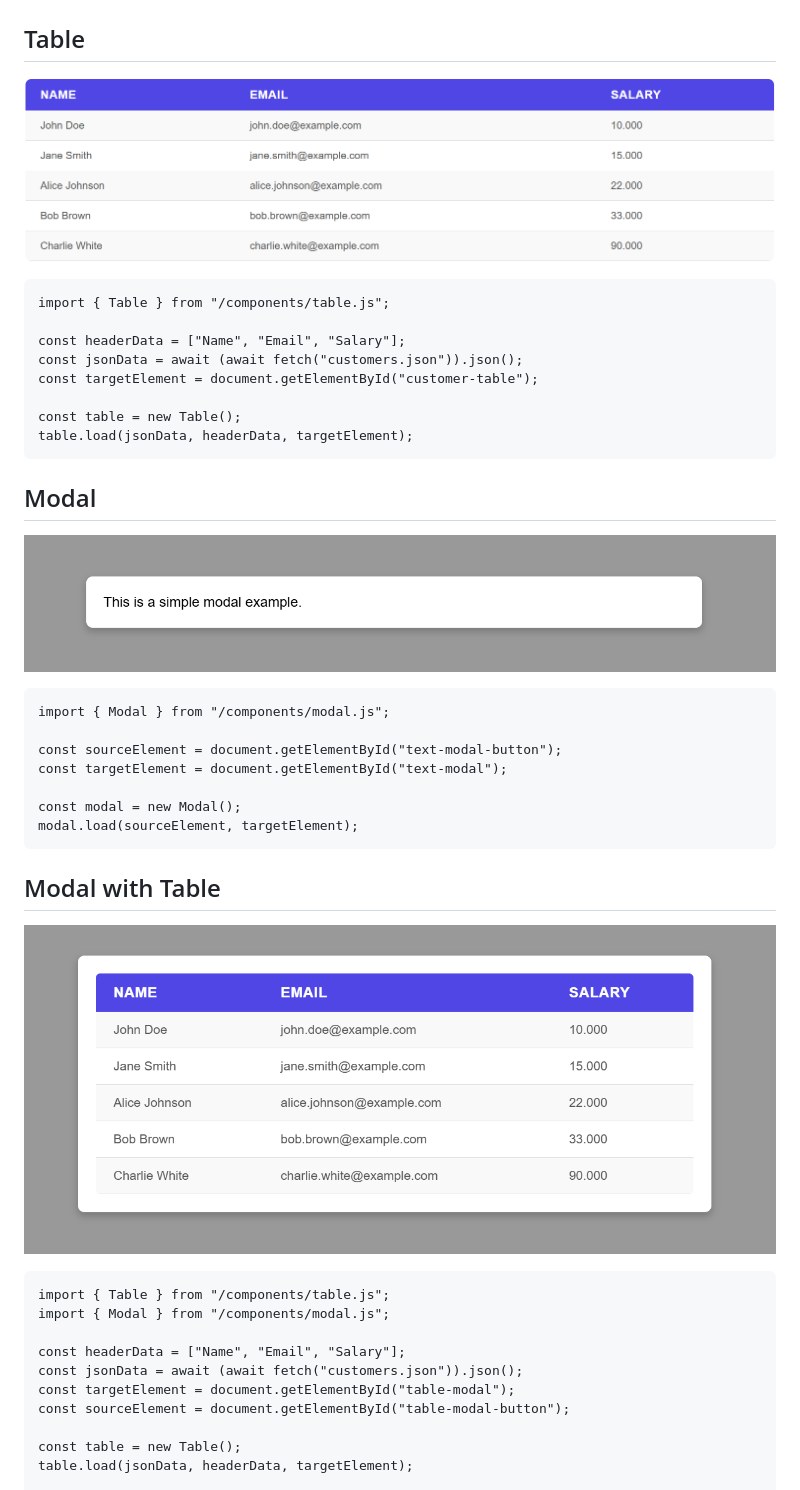
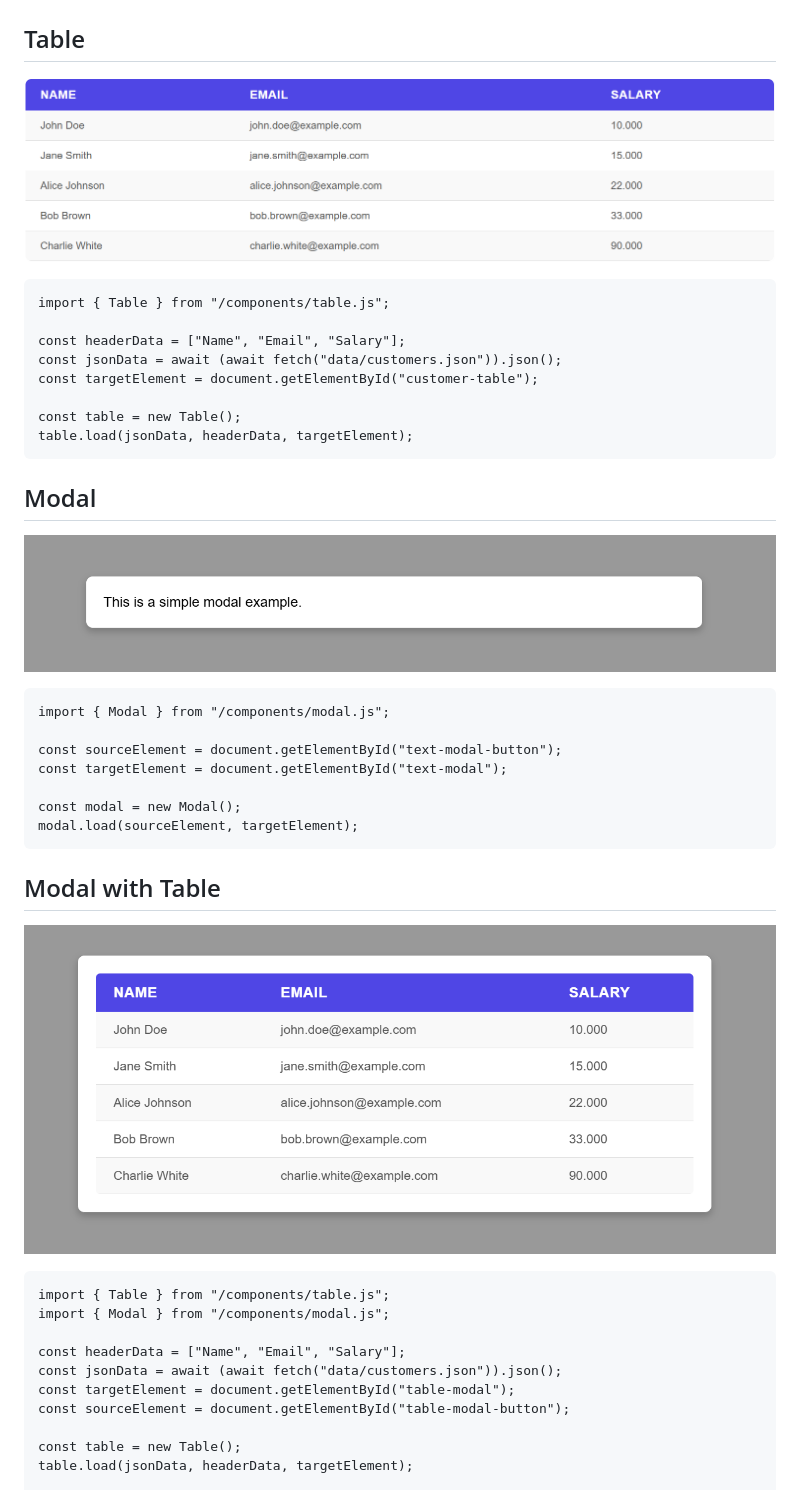
Before and after one commit to gartenkralle/simple-components, a Markdown page: README.md, the part around the change. Rendered like a GitHub page.

````diff
--- a/README.md
+++ b/README.md
@@ -2,13 +2,13 @@
 
 ## Table
 
-![Class diagram](table.png)
+![Class diagram](images/table.png)
 
 ```
 import { Table } from "/components/table.js";
 
 const headerData = ["Name", "Email", "Salary"];
-const jsonData = await (await fetch("customers.json")).json();
+const jsonData = await (await fetch("data/customers.json")).json();
 const targetElement = document.getElementById("customer-table");
 
 const table = new Table();
@@ -17,7 +17,7 @@ table.load(jsonData, headerData, targetElement);
 
 ## Modal
 
-![Class diagram](modal.png)
+![Class diagram](images/modal.png)
 
 ```
 import { Modal } from "/components/modal.js";
@@ -31,14 +31,14 @@ modal.load(sourceElement, targetElement);
 
 ## Modal with Table
 
-![Class diagram](modal-with-table.png)
+![Class diagram](images/modal-with-table.png)
 
 ```
 import { Table } from "/components/table.js";
 import { Modal } from "/components/modal.js";
 
 const headerData = ["Name", "Email", "Salary"];
-const jsonData = await (await fetch("customers.json")).json();
+const jsonData = await (await fetch("data/customers.json")).json();
 const targetElement = document.getElementById("table-modal");
 const sourceElement = document.getElementById("table-modal-button");
 
````
Also changed, not shown: images/modal-with-table.png (renamed from modal-with-table.png), images/modal.png (renamed from modal.png), images/table.png (renamed from table.png), 4 other files.
